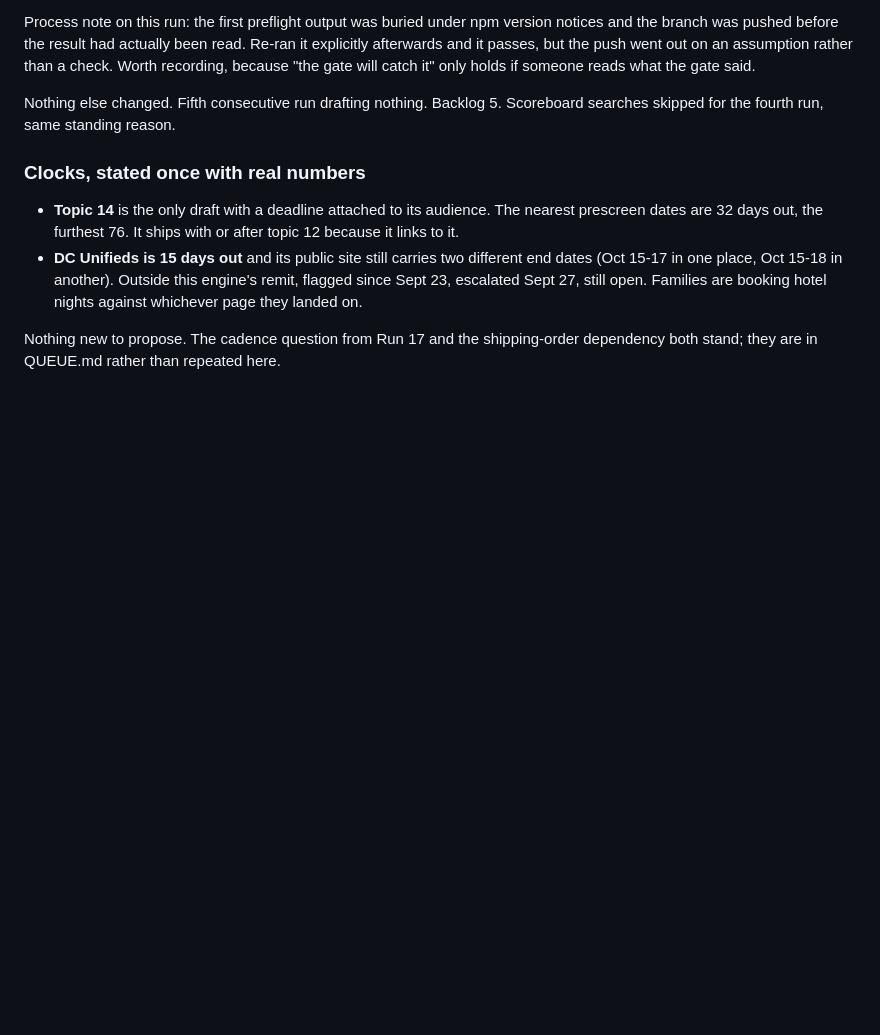
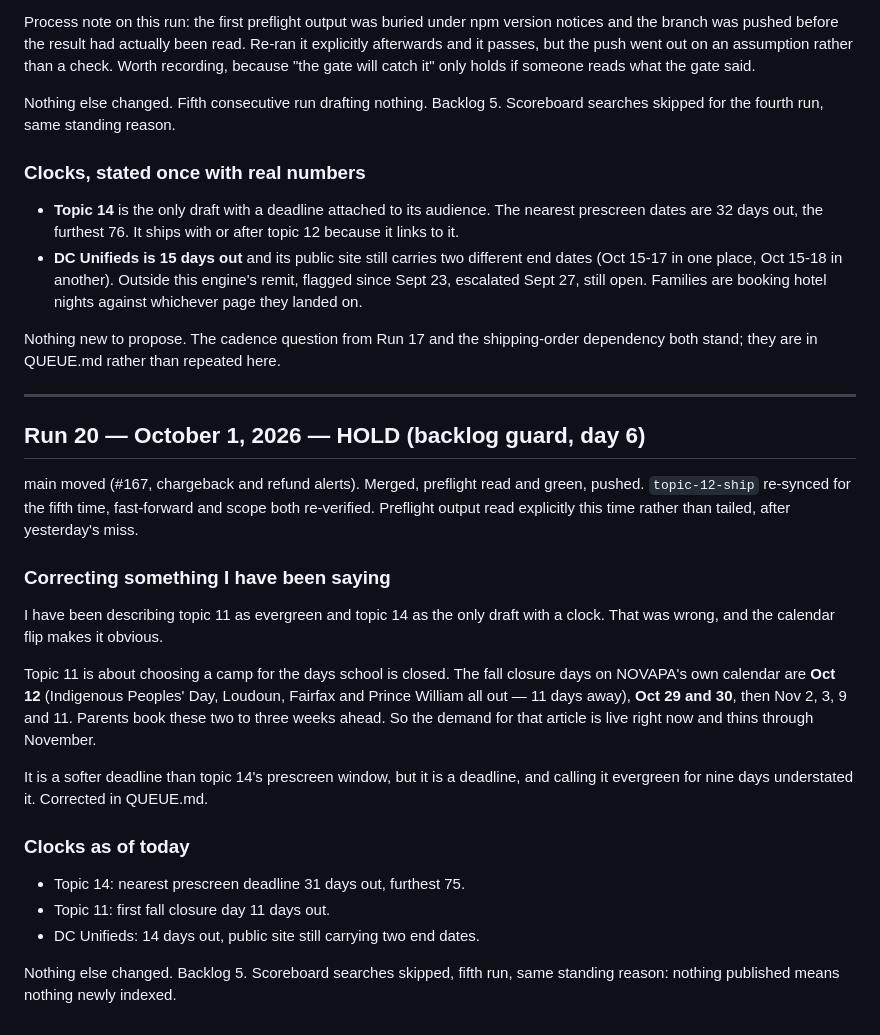
Before and after one commit to anthonycmn/novapawebsite, a Markdown page: .claude/authority-engine/scoreboard.md, the part around the change. GitHub-like rendering; blank space fills up the shorter version.

```diff
--- a/.claude/authority-engine/scoreboard.md
+++ b/.claude/authority-engine/scoreboard.md
@@ -1161,3 +1161,35 @@ Scoreboard searches skipped for the fourth run, same standing reason.
 
 Nothing new to propose. The cadence question from Run 17 and the shipping-order
 dependency both stand; they are in QUEUE.md rather than repeated here.
+
+---
+
+## Run 20 — October 1, 2026 — HOLD (backlog guard, day 6)
+
+main moved (#167, chargeback and refund alerts). Merged, preflight read and
+green, pushed. `topic-12-ship` re-synced for the fifth time, fast-forward and
+scope both re-verified. Preflight output read explicitly this time rather than
+tailed, after yesterday's miss.
+
+### Correcting something I have been saying
+
+I have been describing topic 11 as evergreen and topic 14 as the only draft
+with a clock. That was wrong, and the calendar flip makes it obvious.
+
+Topic 11 is about choosing a camp for the days school is closed. The fall
+closure days on NOVAPA's own calendar are **Oct 12** (Indigenous Peoples' Day,
+Loudoun, Fairfax and Prince William all out — 11 days away), **Oct 29 and 30**,
+then Nov 2, 3, 9 and 11. Parents book these two to three weeks ahead. So the
+demand for that article is live right now and thins through November.
+
+It is a softer deadline than topic 14's prescreen window, but it is a deadline,
+and calling it evergreen for nine days understated it. Corrected in QUEUE.md.
+
+### Clocks as of today
+
+- Topic 14: nearest prescreen deadline 31 days out, furthest 75.
+- Topic 11: first fall closure day 11 days out.
+- DC Unifieds: 14 days out, public site still carrying two end dates.
+
+Nothing else changed. Backlog 5. Scoreboard searches skipped, fifth run, same
+standing reason: nothing published means nothing newly indexed.
```
Also changed, not shown: .claude/authority-engine/QUEUE.md (+14 -6 lines).
